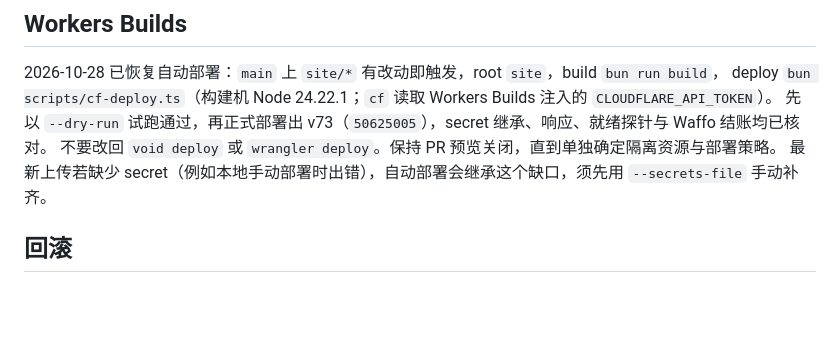
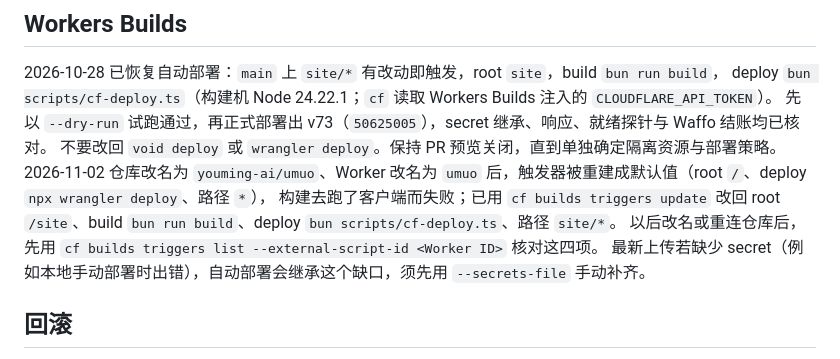
Before and after one commit to youming-ai/umuo, a Markdown page: site/docs/VOID-MIGRATION.md, the part around the change. Drawn GitHub-style; blank space fills up the shorter version.

Commit message:
docs(site): 记录改名后 Workers Builds 触发器被重置及恢复设置
Co-Authored-By: Claude Opus 5.5 <noreply@anthropic.com>
Claude-Session: https://claude.ai/code/session_01NKfLgy9S7QgzKfersiPHDD

```diff
--- a/site/docs/VOID-MIGRATION.md
+++ b/site/docs/VOID-MIGRATION.md
@@ -120,6 +120,9 @@ bun run deploy            # = bun run build && bun scripts/cf-deploy.ts；加 --
 deploy `bun scripts/cf-deploy.ts`（构建机 Node 24.22.1；`cf` 读取 Workers Builds 注入的 `CLOUDFLARE_API_TOKEN`）。
 先以 `--dry-run` 试跑通过，再正式部署出 v73（`50625005`），secret 继承、响应、就绪探针与 Waffo 结账均已核对。
 不要改回 `void deploy` 或 `wrangler deploy`。保持 PR 预览关闭，直到单独确定隔离资源与部署策略。
+2026-11-02 仓库改名为 `youming-ai/umuo`、Worker 改名为 `umuo` 后，触发器被重建成默认值（root `/`、deploy `npx wrangler deploy`、路径 `*`），
+构建去跑了客户端而失败；已用 `cf builds triggers update` 改回 root `/site`、build `bun run build`、deploy `bun scripts/cf-deploy.ts`、路径 `site/*`。
+以后改名或重连仓库后，先用 `cf builds triggers list --external-script-id <Worker ID>` 核对这四项。
 最新上传若缺少 secret（例如本地手动部署时出错），自动部署会继承这个缺口，须先用 `--secrets-file` 手动补齐。
 
 ## 回滚
```
